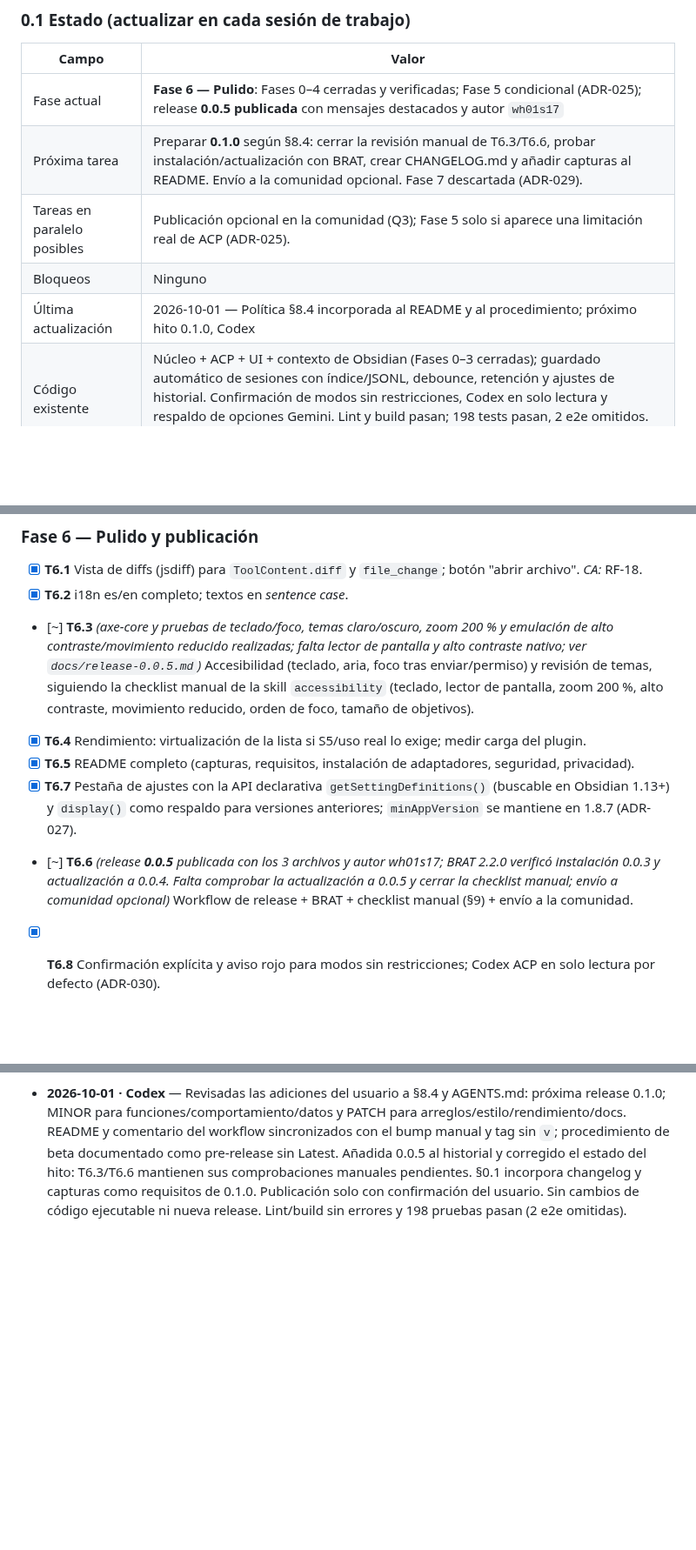
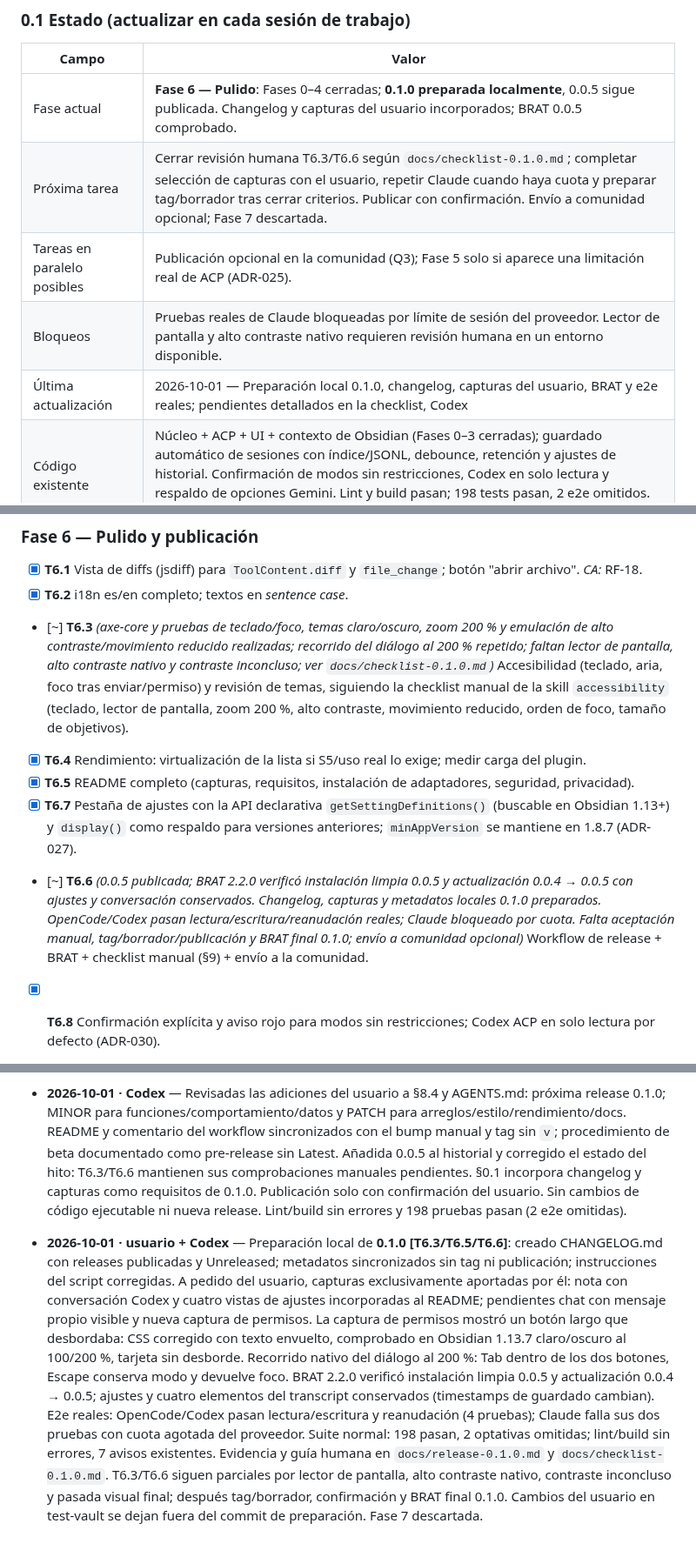
Before and after one commit to wh01s17/agenthub-plugin-obsidian, a Markdown page: plan.md, 3 parts joined by grey strips. Shown at 87% size. Drawn GitHub-style; blank space fills up the shorter version.

Commit message:
chore(release): prepare 0.1.0 acceptance and fix permission overflow [T6.3][T6.5][T6.6]

```diff
--- a/plan.md
+++ b/plan.md
@@ -40,11 +40,11 @@
 
 | Campo | Valor |
 |---|---|
-| Fase actual | **Fase 6 — Pulido**: Fases 0–4 cerradas y verificadas; Fase 5 condicional (ADR-025); release **0.0.5 publicada** con mensajes destacados y autor `wh01s17` |
-| Próxima tarea | Preparar **0.1.0** según §8.4: cerrar la revisión manual de T6.3/T6.6, probar instalación/actualización con BRAT, crear CHANGELOG.md y añadir capturas al README. Envío a la comunidad opcional. Fase 7 descartada (ADR-029). |
+| Fase actual | **Fase 6 — Pulido**: Fases 0–4 cerradas; **0.1.0 preparada localmente**, 0.0.5 sigue publicada. Changelog y capturas del usuario incorporados; BRAT 0.0.5 comprobado. |
+| Próxima tarea | Cerrar revisión humana T6.3/T6.6 según `docs/checklist-0.1.0.md`; completar selección de capturas con el usuario, repetir Claude cuando haya cuota y preparar tag/borrador tras cerrar criterios. Publicar con confirmación. Envío a comunidad opcional; Fase 7 descartada. |
 | Tareas en paralelo posibles | Publicación opcional en la comunidad (Q3); Fase 5 solo si aparece una limitación real de ACP (ADR-025). |
-| Bloqueos | Ninguno |
-| Última actualización | 2026-10-01 — Política §8.4 incorporada al README y al procedimiento; próximo hito 0.1.0, Codex |
+| Bloqueos | Pruebas reales de Claude bloqueadas por límite de sesión del proveedor. Lector de pantalla y alto contraste nativo requieren revisión humana en un entorno disponible. |
+| Última actualización | 2026-10-01 — Preparación local 0.1.0, changelog, capturas del usuario, BRAT y e2e reales; pendientes detallados en la checklist, Codex |
 | Código existente | Núcleo + ACP + UI + contexto de Obsidian (Fases 0–3 cerradas); guardado automático de sesiones con índice/JSONL, debounce, retención y ajustes de historial. Confirmación de modos sin restricciones, Codex en solo lectura y respaldo de opciones Gemini. Lint y build pasan; 198 tests pasan, 2 e2e omitidos. Rama `main`. |
 
 ### 0.2 Protocolo para un agente que retoma el trabajo
@@ -1292,13 +1292,13 @@ aprobar y denegar un permiso, cancelar un turno; al cerrar la vista o desactivar
 
 - [x] **T6.1** Vista de diffs (jsdiff) para `ToolContent.diff` y `file_change`; botón "abrir archivo". *CA:* RF-18.
 - [x] **T6.2** i18n es/en completo; textos en *sentence case*.
-- [~] **T6.3** *(axe-core y pruebas de teclado/foco, temas claro/oscuro, zoom 200 % y emulación de alto contraste/movimiento reducido realizadas; falta lector de pantalla y alto contraste nativo; ver `docs/release-0.0.5.md`)* Accesibilidad (teclado, aria, foco tras enviar/permiso) y revisión de temas, siguiendo la checklist
+- [~] **T6.3** *(axe-core y pruebas de teclado/foco, temas claro/oscuro, zoom 200 % y emulación de alto contraste/movimiento reducido realizadas; recorrido del diálogo al 200 % repetido; faltan lector de pantalla, alto contraste nativo y contraste inconcluso; ver `docs/checklist-0.1.0.md`)* Accesibilidad (teclado, aria, foco tras enviar/permiso) y revisión de temas, siguiendo la checklist
   manual de la skill `accessibility` (teclado, lector de pantalla, zoom 200 %, alto contraste, movimiento reducido,
   orden de foco, tamaño de objetivos).
 - [x] **T6.4** Rendimiento: virtualización de la lista si S5/uso real lo exige; medir carga del plugin.
 - [x] **T6.5** README completo (capturas, requisitos, instalación de adaptadores, seguridad, privacidad).
 - [x] **T6.7** Pestaña de ajustes con la API declarativa `getSettingDefinitions()` (buscable en Obsidian 1.13+) y `display()` como respaldo para versiones anteriores; `minAppVersion` se mantiene en 1.8.7 (ADR-027).
-- [~] **T6.6** *(release **0.0.5** publicada con los 3 archivos y autor wh01s17; BRAT 2.2.0 verificó instalación 0.0.3 y actualización a 0.0.4. Falta comprobar la actualización a 0.0.5 y cerrar la checklist manual; envío a comunidad opcional)* Workflow de release + BRAT + checklist manual (§9) + envío a la comunidad.
+- [~] **T6.6** *(0.0.5 publicada; BRAT 2.2.0 verificó instalación limpia 0.0.5 y actualización 0.0.4 → 0.0.5 con ajustes y conversación conservados. Changelog, capturas y metadatos locales 0.1.0 preparados. OpenCode/Codex pasan lectura/escritura/reanudación reales; Claude bloqueado por cuota. Falta aceptación manual, tag/borrador/publicación y BRAT final 0.1.0; envío a comunidad opcional)* Workflow de release + BRAT + checklist manual (§9) + envío a la comunidad.
 
 - [x] **T6.8** Confirmación explícita y aviso rojo para modos sin restricciones; Codex ACP en solo lectura por defecto (ADR-030).
 - [x] **T6.9** Mostrar y cambiar modelo/modo de agentes ACP que anuncian `models`/`modes` sin `configOptions` (Gemini 0.62); no fabricar opciones de esfuerzo ausentes (ADR-031).
@@ -1690,3 +1690,5 @@ llegar al límite. No aplica a este plan, a archivos generados (`pnpm-lock.yaml`
 - **2026-10-01 · Codex** — **Release 0.0.5 publicada como Latest**: incluye T6.8/T6.9/T6.10, logos y animaciones, con `author: wh01s17` en el manifest. El borrador inicial se regeneró antes de publicarlo para que el tag incluyera la corrección de autor (commit `d29f034`). Workflow Release `36954228850` en verde. Descargados y comparados por SHA-256 `main.js`, `manifest.json` y `styles.css`: coinciden con el build local; autor y versión verificados. Release: https://github.com/wh01s17/agenthub-plugin-obsidian/releases/tag/0.0.5. La revisión manual pendiente de T6.3/T6.6 permanece documentada.
 
 - **2026-10-01 · Codex** — Revisadas las adiciones del usuario a §8.4 y AGENTS.md: próxima release 0.1.0; MINOR para funciones/comportamiento/datos y PATCH para arreglos/estilo/rendimiento/docs. README y comentario del workflow sincronizados con el bump manual y tag sin `v`; procedimiento de beta documentado como pre-release sin Latest. Añadida 0.0.5 al historial y corregido el estado del hito: T6.3/T6.6 mantienen sus comprobaciones manuales pendientes. §0.1 incorpora changelog y capturas como requisitos de 0.1.0. Publicación solo con confirmación del usuario. Sin cambios de código ejecutable ni nueva release. Lint/build sin errores y 198 pruebas pasan (2 e2e omitidas).
+
+- **2026-10-01 · usuario + Codex** — Preparación local de **0.1.0 [T6.3/T6.5/T6.6]**: creado CHANGELOG.md con releases publicadas y Unreleased; metadatos sincronizados sin tag ni publicación; instrucciones del script corregidas. A pedido del usuario, capturas exclusivamente aportadas por él: nota con conversación Codex y cuatro vistas de ajustes incorporadas al README; pendientes chat con mensaje propio visible y nueva captura de permisos. La captura de permisos mostró un botón largo que desbordaba: CSS corregido con texto envuelto, comprobado en Obsidian 1.13.7 claro/oscuro al 100/200 %, tarjeta sin desborde. Recorrido nativo del diálogo al 200 %: Tab dentro de los dos botones, Escape conserva modo y devuelve foco. BRAT 2.2.0 verificó instalación limpia 0.0.5 y actualización 0.0.4 → 0.0.5; ajustes y cuatro elementos del transcript conservados (timestamps de guardado cambian). E2e reales: OpenCode/Codex pasan lectura/escritura y reanudación (4 pruebas); Claude falla sus dos pruebas con cuota agotada del proveedor. Suite normal: 198 pasan, 2 optativas omitidas; lint/build sin errores, 7 avisos existentes. Evidencia y guía humana en `docs/release-0.1.0.md` y `docs/checklist-0.1.0.md`. T6.3/T6.6 siguen parciales por lector de pantalla, alto contraste nativo, contraste inconcluso y pasada visual final; después tag/borrador, confirmación y BRAT final 0.1.0. Cambios del usuario en test-vault se dejan fuera del commit de preparación. Fase 7 descartada.
```
Also changed, not shown: CHANGELOG.md (added, +72 -0 lines), README.md (+22 -0 lines), docs/checklist-0.1.0.md (added, +99 -0 lines), docs/release-0.0.5.md (+3 -2 lines), docs/release-0.1.0.md (added, +62 -0 lines), docs/images/codex-note.png (added), docs/images/settings-agents.png (added), docs/images/settings-context.png (added), docs/images/settings-environment.png (added), docs/images/settings-sessions.png (added), 5 other files.
